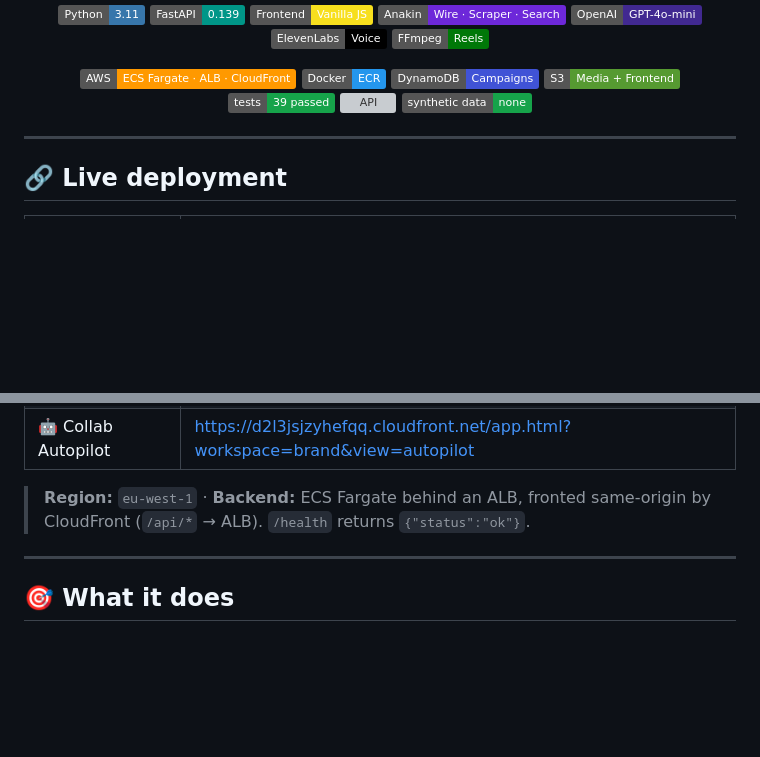
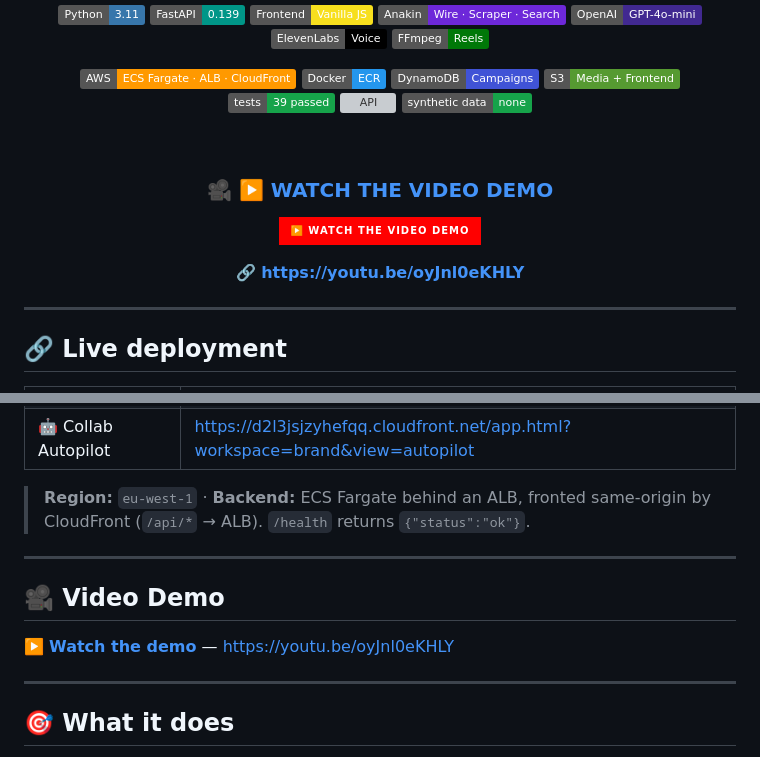
Before and after one commit to Hardik182005/CollabForge-AI, a Markdown page: README.md, 2 parts joined by grey strips. GitHub-like rendering; badges without logos; blank space fills up the shorter version; grey boxes are pictures that could not be loaded.

Commit message:
docs: update README documentation

```diff
--- a/README.md
+++ b/README.md
@@ -30,6 +30,14 @@
 ![API](https://img.shields.io/badge/API_contract-37%2F37-16a34a)
 ![No Fake Data](https://img.shields.io/badge/synthetic_data-none-16a34a)
 
+<br/>
+
+### 🎥 [▶️ WATCH THE VIDEO DEMO](https://youtu.be/oyJnl0eKHLY)
+
+[![▶️ Watch the Video Demo](https://img.shields.io/badge/▶️_WATCH_THE_VIDEO_DEMO-FF0000?style=for-the-badge&logo=youtube&logoColor=white)](https://youtu.be/oyJnl0eKHLY)
+
+**🔗 https://youtu.be/oyJnl0eKHLY**
+
 </div>
 
 ---
@@ -47,6 +55,12 @@
 | 🤖 Collab Autopilot | https://d2l3jsjzyhefqq.cloudfront.net/app.html?workspace=brand&view=autopilot |
 
 > **Region:** `eu-west-1` · **Backend:** ECS Fargate behind an ALB, fronted same-origin by CloudFront (`/api/*` → ALB). `/health` returns `{"status":"ok"}`.
+
+---
+
+## 🎥 Video Demo
+
+▶️ **[Watch the demo](https://youtu.be/oyJnl0eKHLY)** — https://youtu.be/oyJnl0eKHLY
 
 ---
 
```
